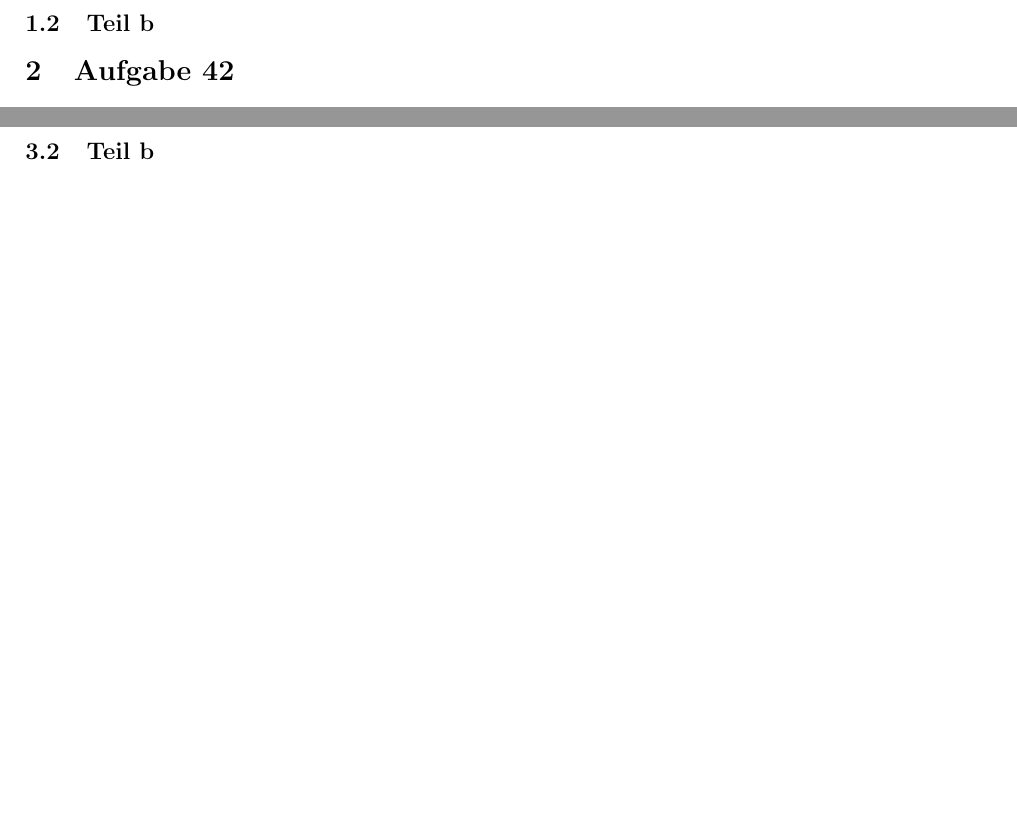
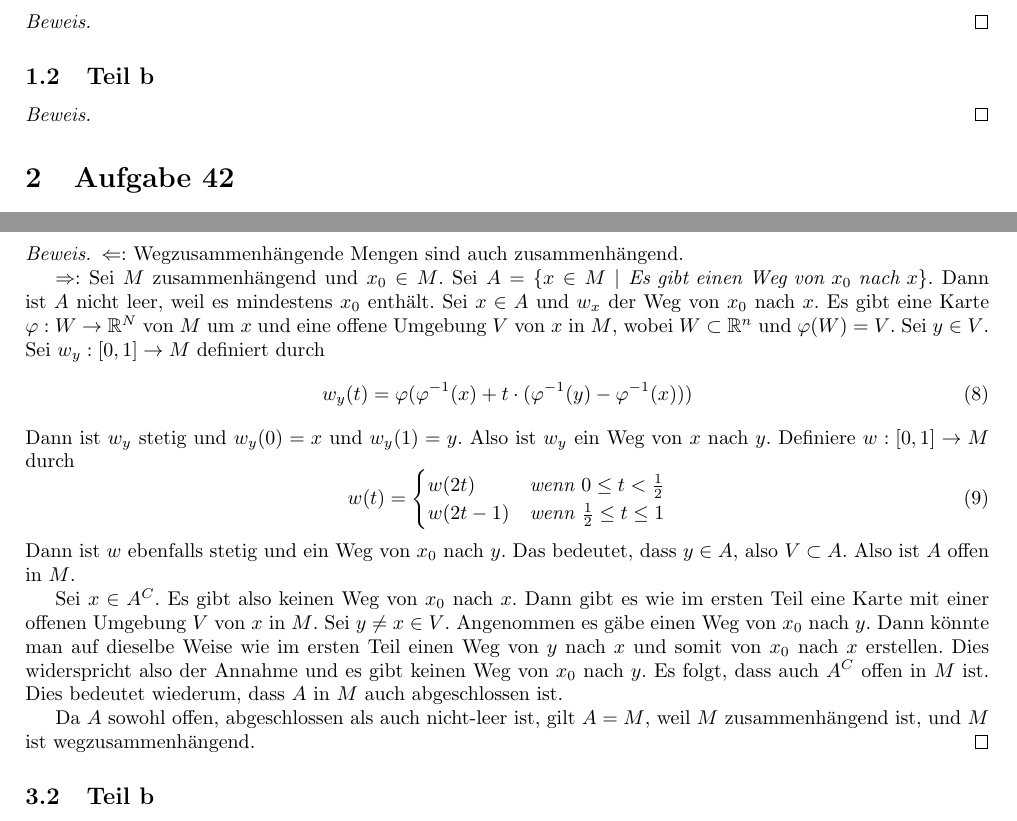
Before and after one commit to CQQL/hhu-cs, a LaTeX problem sheet (Ana3/exercises/10.tex): two parts of pages 1 and 2 of 2 before the commit and two parts of pages 1 and 2 of 3 after it, joined at a grey line, cut at the place of the change, the shorter picture padded with empty space. Compiled offline with pdfLaTeX.

Commit message:
Solve Ana3 sheet 10 52.5%

```diff
--- a/Ana3/exercises/10.tex
+++ b/Ana3/exercises/10.tex
@@ -13,8 +13,14 @@
 \section{Aufgabe 41}
 
 \subsection{Teil a}
+\begin{proof}
+
+\end{proof}
 
 \subsection{Teil b}
+\begin{proof}
+
+\end{proof}
 
 \section{Aufgabe 42}
 
@@ -88,6 +94,44 @@
 \section{Aufgabe 43}
 
 \subsection{Teil a}
+\begin{proof}
+  $\Leftarrow$: Wegzusammenhängende Mengen sind auch zusammenhängend.
+
+  $\Rightarrow$: Sei $M$ zusammenhängend und $x_{0} \in M$.
+  Sei $A = \{ x \in M \mid \textit{Es gibt einen Weg von $x_0$ nach $x$} \}$.
+  Dann ist $A$ nicht leer, weil es mindestens $x_{0}$ enthält.
+  Sei $x \in A$ und $w_{x}$ der Weg von $x_{0}$ nach $x$.
+  Es gibt eine Karte $\varphi : W \rightarrow \mathbb{R}^{N}$ von $M$ um $x$ und eine offene Umgebung $V$ von $x$ in $M$, wobei $W \subset \mathbb{R}^{n}$ und $\varphi(W) = V$.
+  Sei $y \in V$.
+  Sei $w_{y} : [0, 1] \rightarrow M$ definiert durch
+  \begin{equation}
+    w_{y}(t) = \varphi(\varphi^{-1}(x) + t \cdot (\varphi^{-1}(y) - \varphi^{-1}(x)))
+  \end{equation}
+  Dann ist $w_{y}$ stetig und $w_{y}(0) = x$ und $w_{y}(1) = y$.
+  Also ist $w_{y}$ ein Weg von $x$ nach $y$.
+  Definiere $w : [0, 1] \rightarrow M$ durch
+  \begin{equation}
+    w(t) = \begin{cases}
+      w(2t) & \textit{wenn $0 \le t < \frac{1}{2}$}\\
+      w(2t - 1) & \textit{wenn $\frac{1}{2} \le t \le 1$}
+    \end{cases}
+  \end{equation}
+  Dann ist $w$ ebenfalls stetig und ein Weg von $x_{0}$ nach $y$.
+  Das bedeutet, dass $y \in A$, also $V \subset A$.
+  Also ist $A$ offen in $M$.
+
+  Sei $x \in A^{C}$.
+  Es gibt also keinen Weg von $x_{0}$ nach $x$.
+  Dann gibt es wie im ersten Teil eine Karte mit einer offenen Umgebung $V$ von $x$ in $M$.
+  Sei $y \ne x \in V$.
+  Angenommen es gäbe einen Weg von $x_{0}$ nach $y$.
+  Dann könnte man auf dieselbe Weise wie im ersten Teil einen Weg von $y$ nach $x$ und somit von $x_{0}$ nach $x$ erstellen.
+  Dies widerspricht also der Annahme und es gibt keinen Weg von $x_{0}$ nach $y$.
+  Es folgt, dass auch $A^{C}$ offen in $M$ ist.
+  Dies bedeutet wiederum, dass $A$ in $M$ auch abgeschlossen ist.
+
+  Da $A$ sowohl offen, abgeschlossen als auch nicht-leer ist, gilt $A = M$, weil $M$ zusammenhängend ist, und $M$ ist wegzusammenhängend.
+\end{proof}
 
 \subsection{Teil b}
 
```
